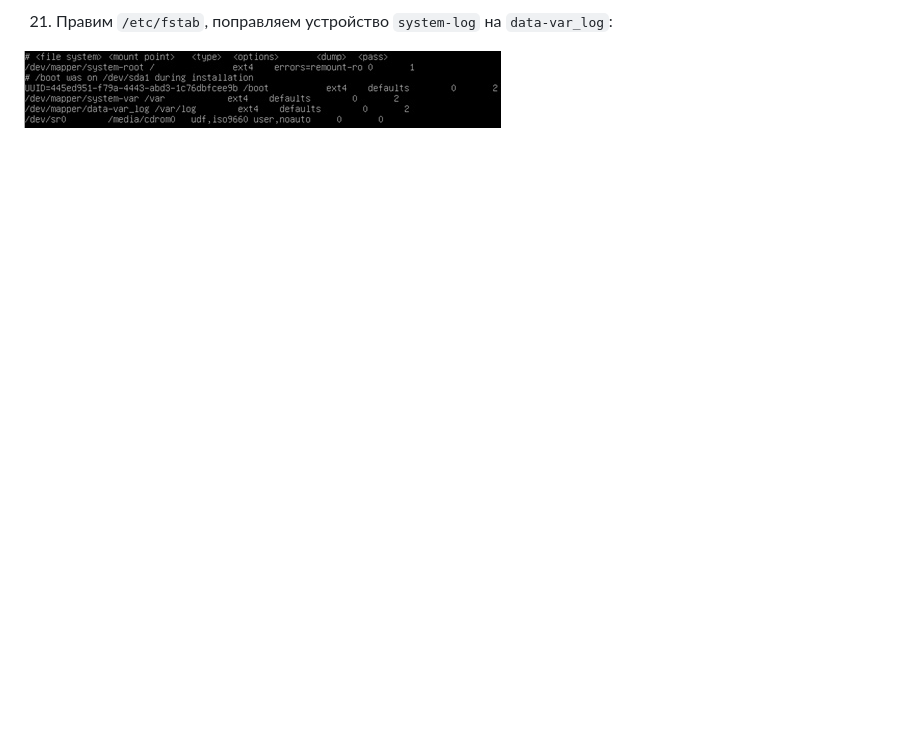
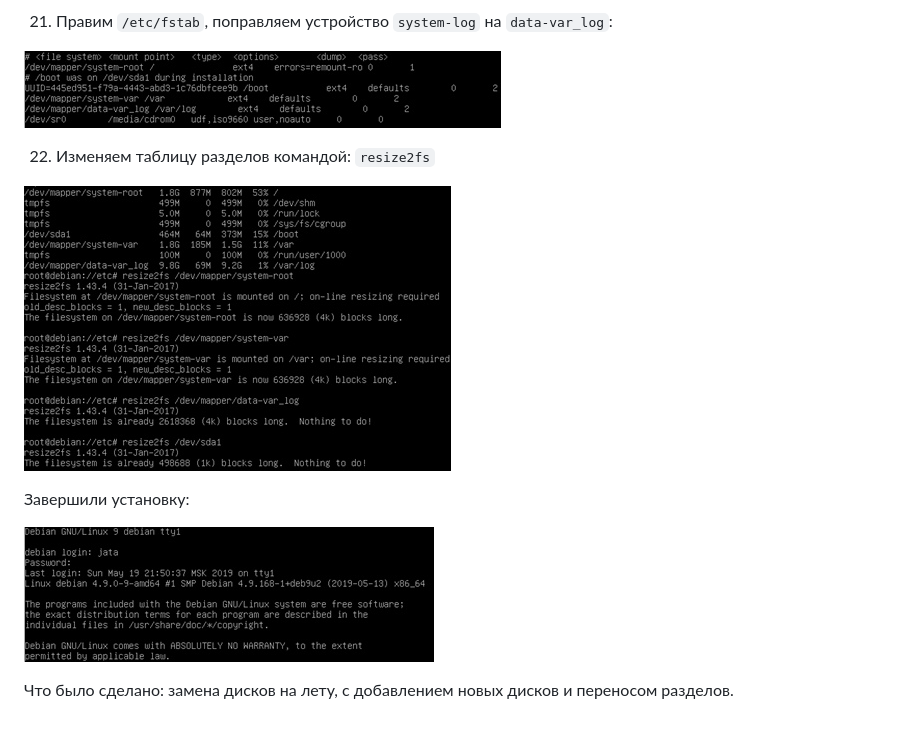
Before and after one commit to Kc0va/suzenOS, a Markdown page: laba 2/README.md, the part around the change. GitHub-like rendering; pictures changed too: laba 2/images/final.png (added), laba 2/images/resize.png (added); blank space fills up the shorter version.

Commit message:
Aded laba report

```diff
--- a/laba 2/README.md
+++ b/laba 2/README.md
@@ -109,3 +109,13 @@ LV var,log,root находятся на диске sda:
 21) Правим `/etc/fstab`, поправляем устройство `system-log` на `data-var_log`:
 
 ![etc](https://github.com/Kc0va/suzenOS/blob/master/laba%202/images/etc.png?raw=true)
+
+22) Изменяем таблицу разделов командой: `resize2fs`
+
+![resize](https://github.com/Kc0va/suzenOS/blob/master/laba%202/images/resize.png?raw=true)
+
+Завершили установку:
+
+![final](https://github.com/Kc0va/suzenOS/blob/master/laba%202/images/final.png?raw=true)
+
+Что было сделано: замена дисков на лету, с добавлением новых дисков и переносом разделов.
```
